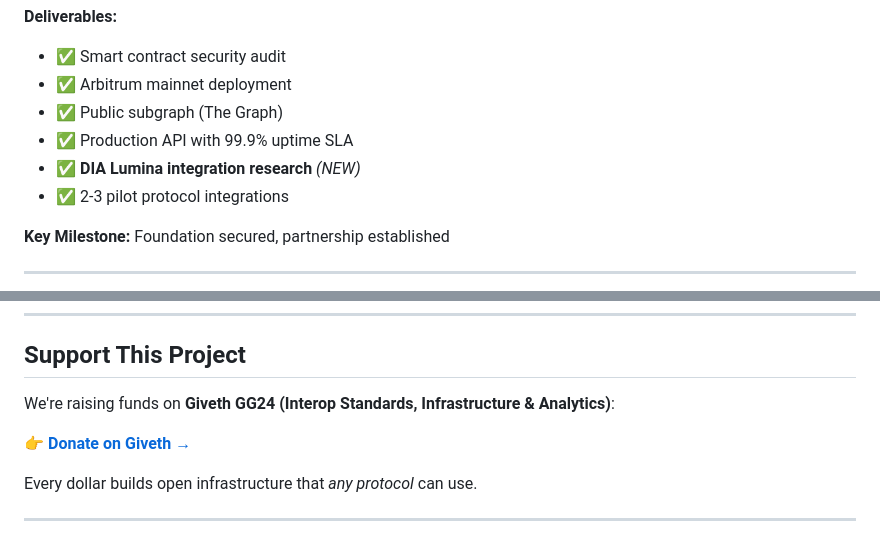
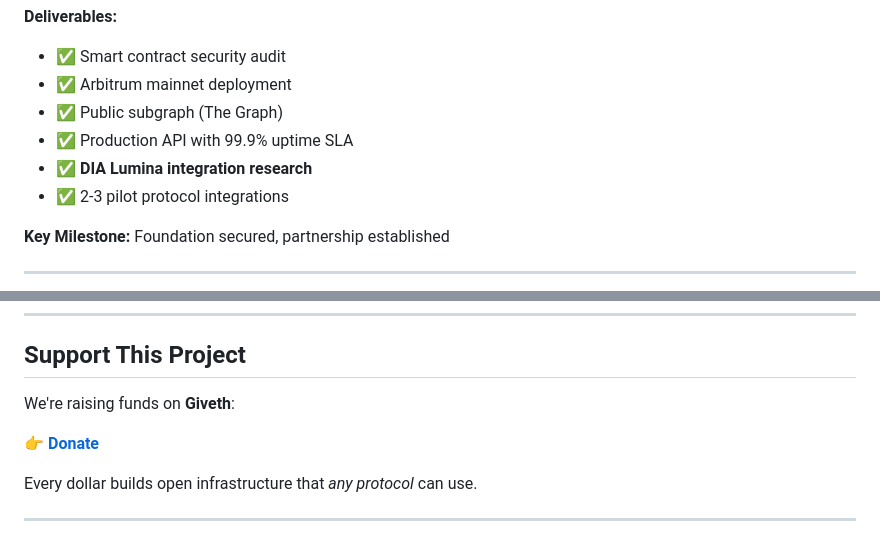
Before and after one commit to vpnlnetwork/vpnl, a Markdown page: README.md, 2 parts joined by grey strips. Drawn GitHub-style.

```diff
--- a/README.md
+++ b/README.md
@@ -169,7 +169,7 @@ Solver → zkTLS Proof → VPNL Feeder Node → DIA Lasernet → Cross-Chain Del
 - ✅ Arbitrum mainnet deployment
 - ✅ Public subgraph (The Graph)
 - ✅ Production API with 99.9% uptime SLA
-- ✅ **DIA Lumina integration research** *(NEW)*
+- ✅ **DIA Lumina integration research**
 - ✅ 2-3 pilot protocol integrations
 
 **Key Milestone:** Foundation secured, partnership established
@@ -436,9 +436,9 @@ Reputation infrastructure is too critical to be:
 
 ## Support This Project
 
-We're raising funds on **Giveth GG24 (Interop Standards, Infrastructure & Analytics)**:
+We're raising funds on **Giveth**:
 
-👉 [**Donate on Giveth →**](https://giveth.io/project/vpnl:-the-verifiable-performance-network-layer)
+👉 [**Donate**](https://giveth.io/project/vpnl:-the-verifiable-performance-network-layer)
 
 Every dollar builds open infrastructure that *any protocol* can use.
 
```
